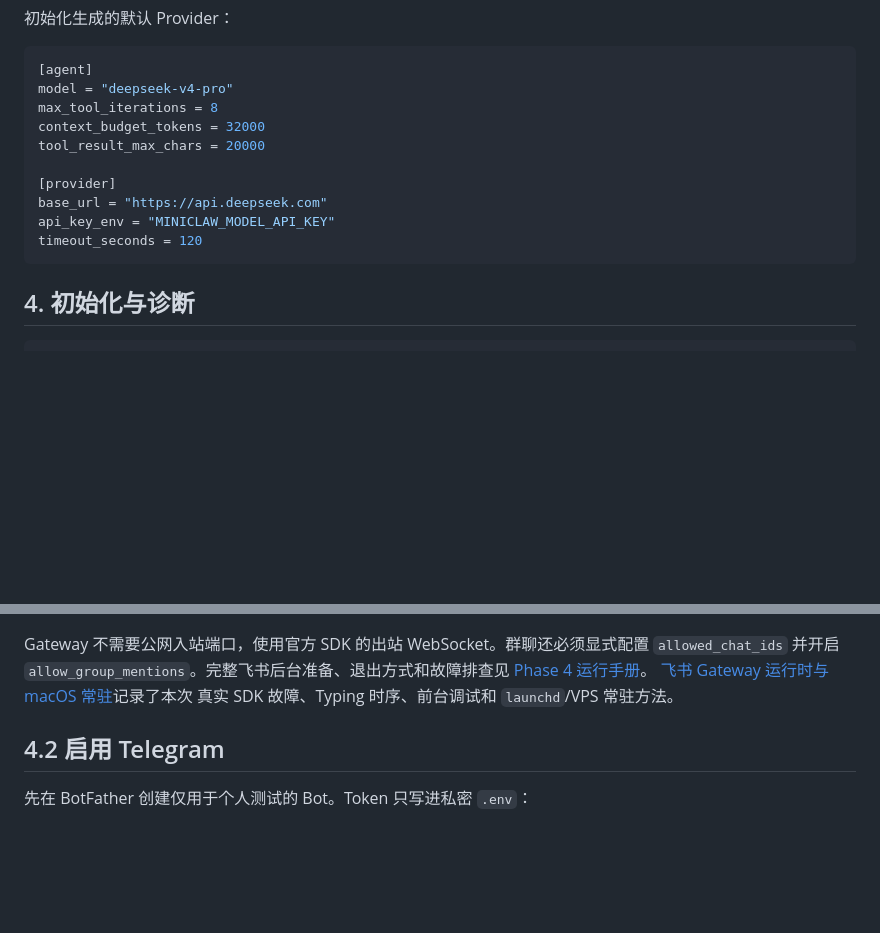
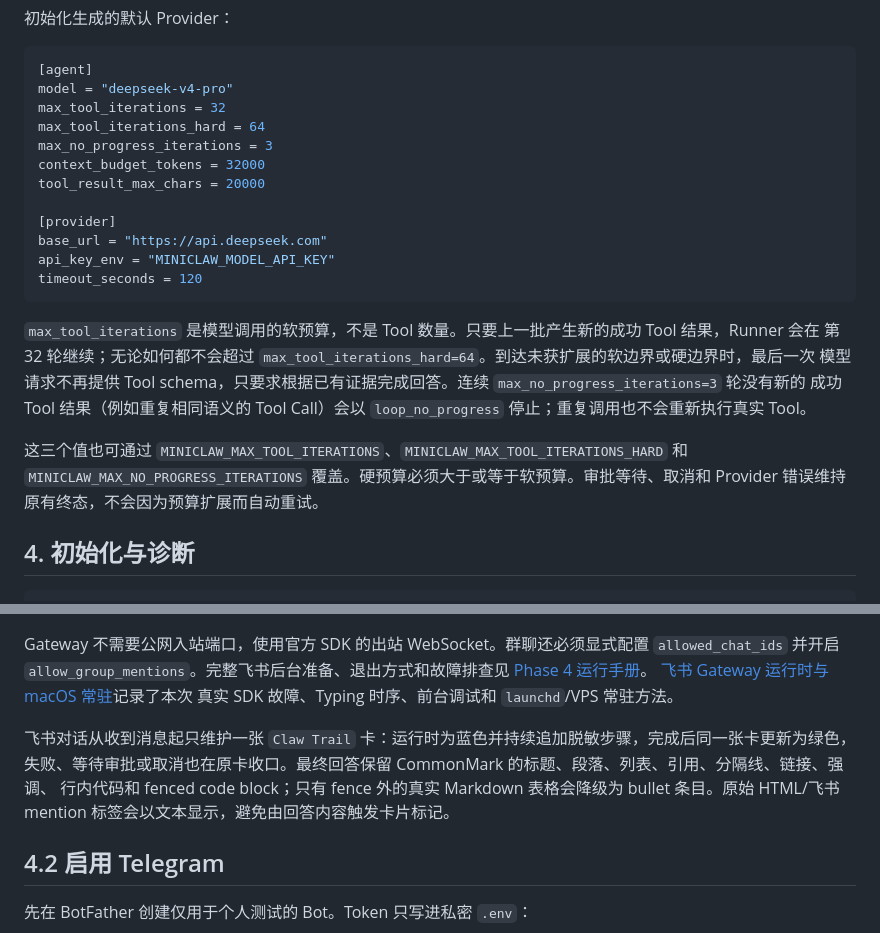
Before and after one commit to NEDONION/lobster0, a Markdown page: docs/getting-started/20260807_本地运行指南.md, 2 parts joined by grey strips. Rendered like a GitHub page; blank space fills up the shorter version.

````diff
--- a/docs/getting-started/20260807_本地运行指南.md
+++ b/docs/getting-started/20260807_本地运行指南.md
@@ -92,7 +92,9 @@ MINICLAW_MODEL_API_KEY=your-deepseek-api-key
 ```toml
 [agent]
 model = "deepseek-v4-pro"
-max_tool_iterations = 8
+max_tool_iterations = 32
+max_tool_iterations_hard = 64
+max_no_progress_iterations = 3
 context_budget_tokens = 32000
 tool_result_max_chars = 20000
 
@@ -101,6 +103,15 @@ base_url = "https://api.deepseek.com"
 api_key_env = "MINICLAW_MODEL_API_KEY"
 timeout_seconds = 120
 ```
+
+`max_tool_iterations` 是模型调用的软预算，不是 Tool 数量。只要上一批产生新的成功 Tool 结果，Runner 会在
+第 32 轮继续；无论如何都不会超过 `max_tool_iterations_hard=64`。到达未获扩展的软边界或硬边界时，最后一次
+模型请求不再提供 Tool schema，只要求根据已有证据完成回答。连续 `max_no_progress_iterations=3` 轮没有新的
+成功 Tool 结果（例如重复相同语义的 Tool Call）会以 `loop_no_progress` 停止；重复调用也不会重新执行真实 Tool。
+
+这三个值也可通过 `MINICLAW_MAX_TOOL_ITERATIONS`、`MINICLAW_MAX_TOOL_ITERATIONS_HARD` 和
+`MINICLAW_MAX_NO_PROGRESS_ITERATIONS` 覆盖。硬预算必须大于或等于软预算。审批等待、取消和 Provider 错误维持
+原有终态，不会因为预算扩展而自动重试。
 
 ## 4. 初始化与诊断
 
@@ -221,6 +232,11 @@ Gateway 不需要公网入站端口，使用官方 SDK 的出站 WebSocket。群
 [Phase 4 运行手册](../engineering/phase-4/20260808_testing-and-operations.md)。
 [飞书 Gateway 运行时与 macOS 常驻](../engineering/phase-5/20260808_feishu-gateway-runtime-and-macos-service.md)记录了本次
 真实 SDK 故障、Typing 时序、前台调试和 `launchd`/VPS 常驻方法。
+
+飞书对话从收到消息起只维护一张 `Claw Trail` 卡：运行时为蓝色并持续追加脱敏步骤，完成后同一张卡更新为绿色，
+失败、等待审批或取消也在原卡收口。最终回答保留 CommonMark 的标题、段落、列表、引用、分隔线、链接、强调、
+行内代码和 fenced code block；只有 fence 外的真实 Markdown 表格会降级为 bullet 条目。原始 HTML/飞书 mention
+标签会以文本显示，避免由回答内容触发卡片标记。
 
 ## 4.2 启用 Telegram
 
````
Also changed, not shown: README.md (+2 -1 lines), 1 other file.
